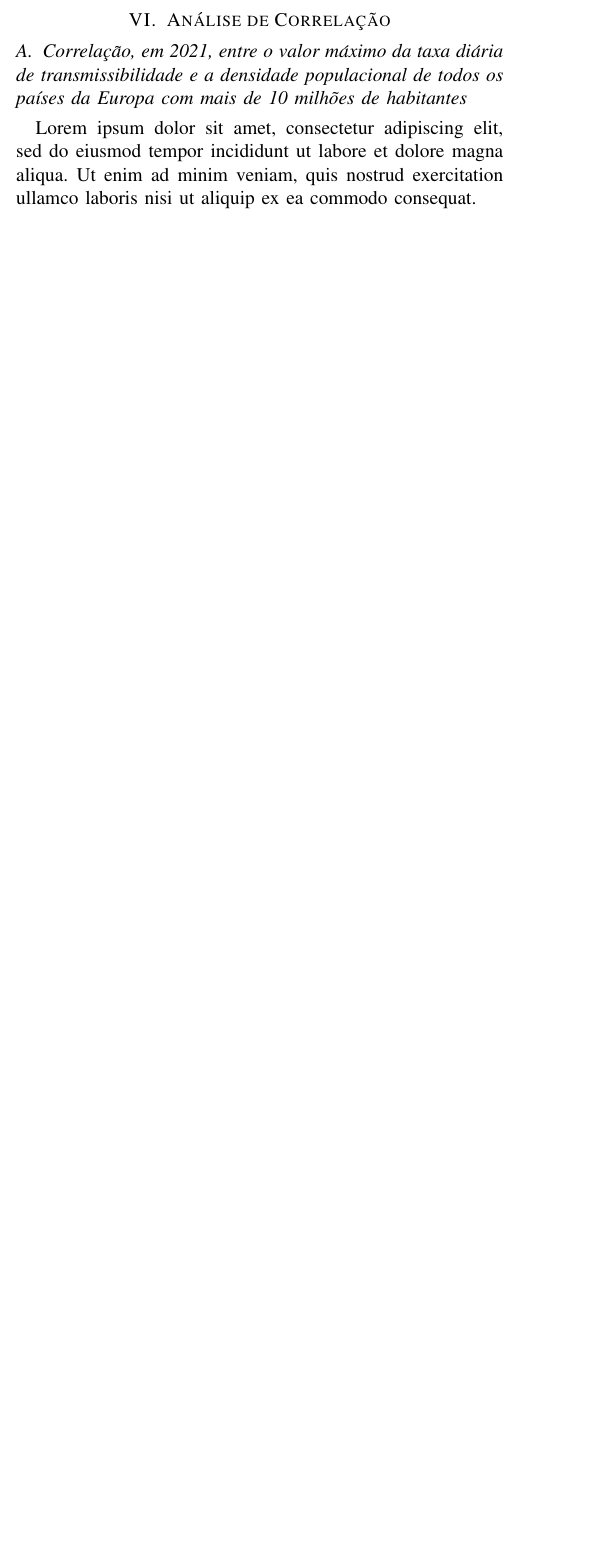
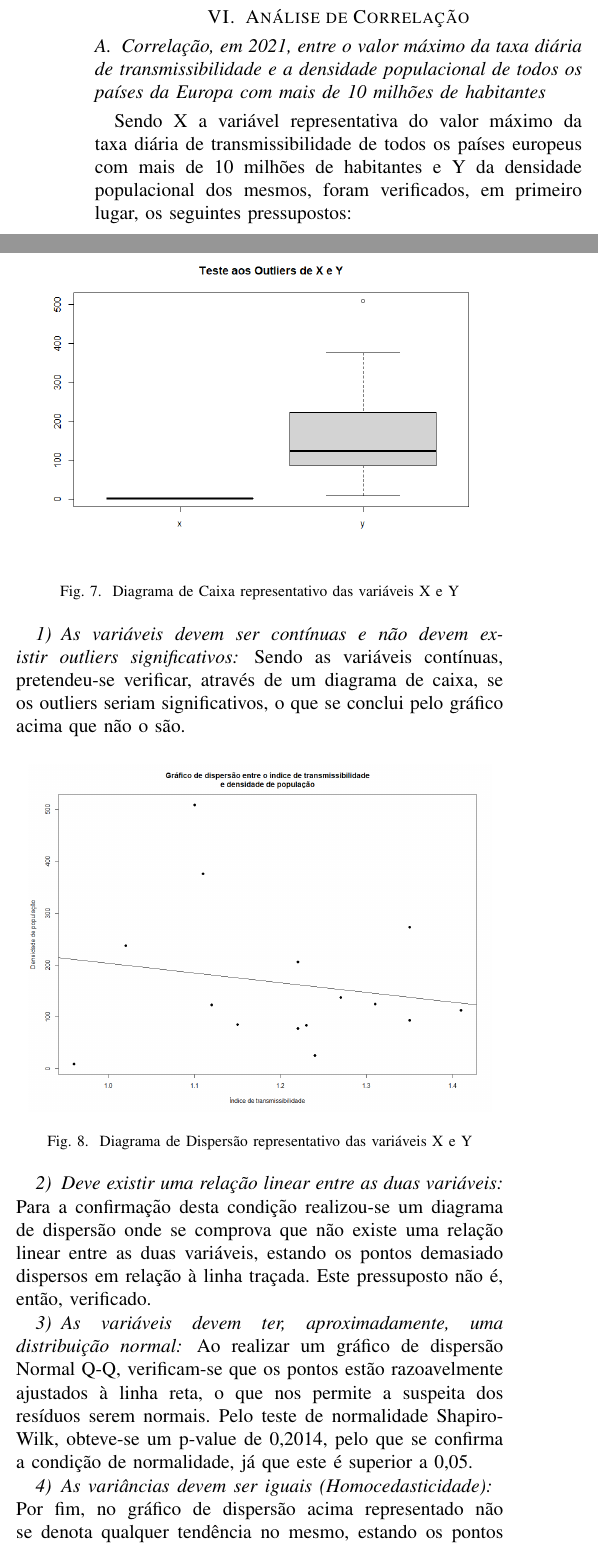
Before and after one commit to sofia-amc3/anadi-report, a LaTeX paper (article/article.tex): part of one column of page 3 of 4 before the commit and two parts of the columns of page 4 of 6 after it, the two joined at a grey line, cut so that both start at the same text, the shorter picture padded with empty space. The pictures show the PDF file article/article.pdf that the author committed with the source.

Commit message:
Exercise 3a), 2a) and 2c) R and Latex

```diff
--- a/article/article.tex
+++ b/article/article.tex
@@ -143,5 +143,10 @@ x\in [Q1-1.5\times IQR, Q3+1.5\times IQR]\label{eq}
 
 \section{Análise Inferencial} % ------------------------------------------------------
 
-\subsection{X}
-Lorem ipsum dolor sit amet, consectetur adipiscing elit, sed do eiusmod tempor incididunt ut labore et dolore magna aliqua. Ut enim ad minim veniam, quis nostrud exercitation ullamco laboris nisi ut aliquip ex ea commodo consequat.
+\subsection{Verificação se a média da taxa transmissibilidade no Reino Unido é superior à média da taxa de transmissibilidade em Portugal, relativamente aos dados de 30 dias}
+
+\begin{figure}[htbp]
+\centerline{\includegraphics[width=0.95\columnwidth]{images/02.a.png}}
+\caption{Diagrama de Dispersão representativo do teste à normalidade das populações do Reino Unido e Portugal}
+\label{fig}
+\end{figure}
@@ -148,6 +159,12 @@ Lorem ipsum dolor sit amet, consectetur adipiscing elit, sed do eiusmod tempor i
+   	H_{1}:\mu _{uk}> \mu _{pt}
+  \end{array}
+\end{equation}
+
+Como os dados são relativos a 30 dias, pode-se concluir que as amostra de ambos os países seguem uma distribuição aproximadamente normal, através do Teorema do Limite Central, sendo que esta conclusão foi verificada com os testes de Shapiro-Wilk (p-value = 0.686), Lillierfors (p-value = 0. 1533) e, também, pelo método gráfico (representado na figura acima), que demonstra que as variáveis têm uma relação linear.
+
+Ao saber que as distribuições são normais e são emparelhadas, uma vez que partilham a variável dos dias, realizou-se um t-Test que obteve um p-value igual a 0.8652, que permite concluir que não se deve rejeitar a hipótese nula, ou seja, que as médias das taxas de transmissibilidade dos dois países são idênticas, a um nível de significância superior a 8.5\%. Logo, a média da taxa de transmissibilidade do Reino unido é semelhante à média registada em Portugal.
+
 
 \subsection{X}
 Lorem ipsum dolor sit amet, consectetur adipiscing elit, sed do eiusmod tempor incididunt ut labore et dolore magna aliqua. Ut enim ad minim veniam, quis nostrud exercitation ullamco laboris nisi ut aliquip ex ea commodo consequat.
 
-\subsection{X}
-Lorem ipsum dolor sit amet, consectetur adipiscing elit, sed do eiusmod tempor incididunt ut labore et dolore magna aliqua. Ut enim ad minim veniam, quis nostrud exercitation ullamco laboris nisi ut aliquip ex ea commodo consequat.
@@ -153,0 +182,7 @@ Lorem ipsum dolor sit amet, consectetur adipiscing elit, sed do eiusmod tempor i
+  \end{array}
+\end{equation}
+
+Com a obtenção dos dados pretendidos para cada continente, realizaram-se testes de Shapiro-Wilk para verificar a normalidade dos dados referentes a cada continente sendo que os resultados obtidos nos valores dos p-values (X) demonstram que Ásia, Europa e América do Sul não seguem distribuições normais uma vez que os seus p-values são inferiores a 0.05, rejeitando, assim, a hipótese nula.
+
+\begin{equation}
+	\begin{array}{l}
@@ -154,8 +199,63 @@ Lorem ipsum dolor sit amet, consectetur adipiscing elit, sed do eiusmod tempor i
+\begin{equation}
+p-value = 1.437\times 10^{-11}\label{eq}
+\end{equation}
+
+Com os resultados destes testes, conclui-se que não é possível realizar um teste One-Way ANOVA para verificar a igualdade das médias dos dados de cada continente, pelo que se realizou um teste Kruskal-Wallis, onde se obteve o p-value indicado abaixo.
+
+\begin{equation}
+p-value = 2.2\times 10^{-16}\label{eq}
+\end{equation}
+
+Isto permite concluir que se deve rejeitar a hipótese nula, ou seja, que não existe igualdade entre os números médios de mortos diários, por milhão de habitantes, entre os continentes.
+
 
 \section{Análise de Correlação} % ------------------------------------------------------
 
 \subsection{Correlação, em 2021, entre o valor máximo da taxa diária de transmissibilidade e a densidade populacional de todos os países da Europa com mais de 10 milhões de habitantes}
-Lorem ipsum dolor sit amet, consectetur adipiscing elit, sed do eiusmod tempor incididunt ut labore et dolore magna aliqua. Ut enim ad minim veniam, quis nostrud exercitation ullamco laboris nisi ut aliquip ex ea commodo consequat.
+
+Sendo X a variável representativa do valor máximo da taxa diária de transmissibilidade de todos os países europeus com mais de 10 milhões de habitantes e Y da densidade populacional dos mesmos, foram verificados, em primeiro lugar, os seguintes pressupostos:
+
+\subsubsection{As variáveis devem ser contínuas e não devem existir outliers significativos}
+
+\begin{figure}[htbp]
+\centerline{\includegraphics[width=0.95\columnwidth]{images/03.a.1.png}}
+\caption{Diagrama de Caixa representativo das variáveis X e Y}
+\label{fig}
+\end{figure}
+
+Sendo as variáveis contínuas, pretendeu-se verificar, através de um diagrama de caixa, se os outliers seriam significativos, o que se conclui pelo gráfico acima que não o são.
+
+\subsubsection{Deve existir uma relação linear entre as duas variáveis}
+
+\begin{figure}[htbp]
+\centerline{\includegraphics[width=0.95\columnwidth]{images/03.a.2.png}}
+\caption{Diagrama de Dispersão representativo das variáveis X e Y}
+\label{fig}
+\end{figure}
+
+Para a confirmação desta condição realizou-se um diagrama de dispersão onde se comprova que não existe uma relação linear entre as duas variáveis, estando os pontos demasiado dispersos em relação à linha traçada. Este pressuposto não é, então, verificado.
+
+\subsubsection{As variáveis devem ter, aproximadamente, uma distribuição normal}
+
+\begin{figure}[htbp]
+\centerline{\includegraphics[width=0.95\columnwidth]{images/03.a.3.png}}
+\caption{Gráfico de Dispersão Normal Q-Q representativo das variáveis X e Y}
+\label{fig}
+\end{figure}
+
+Ao realizar um gráfico de dispersão Normal Q-Q, verificam-se que os pontos estão razoavelmente ajustados à linha reta, o que nos permite a suspeita dos resíduos serem normais. Pelo teste de normalidade Shapiro-Wilk, obteve-se um p-value de 0,2014, pelo que se confirma a condição de normalidade, já que este é superior a 0,05.
+
+\subsubsection{As variâncias devem ser iguais (Homocedasticidade)}
+
+\begin{figure}[htbp]
+\centerline{\includegraphics[width=0.95\columnwidth]{images/03.a.4.png}}
+\caption{Diagrama de Dispersão ajustado representativo das variáveis X e Y}
+\label{fig}
+\end{figure}
+
+Por fim, no gráfico de dispersão acima representado não se denota qualquer tendência no mesmo, estando os pontos aleatoriamente distribuídos em torno do valor 0, onde se traçou uma linha. Assim, temos indícios de que a variância dos resíduos é homocedástica, contudo, sendo a amostra pequena (x e y = 15), testou-se também a variância. No teste à variância o p-value obtido é ligeiramente acima de 0,05 (0,05919), o que nos permite aceitar a análise anterior e concluir que as variâncias são iguais.
+
+Verificados três dos pressupostos anteriores, procedeu-se à realização de um Teste de Correlação Linear de Pearson, onde se concluiu que, de facto, as variáveis estão fracamente correlacionadas, uma vez que o valor de r obtido é próximo de 0 (-0,175886) e o valor de p-value não é significativo, estando bastante acima de 0,05 (0,5306).
 
 \subsection{Correlação, em 2021, entre o total de mortos por milhão de habitantes e a percentagem da população com 65 anos ou mais em todos os países da Europa com mais de 10 milhões de habitantes}
 Lorem ipsum dolor sit amet, consectetur adipiscing elit, sed do eiusmod tempor incididunt ut labore et dolore magna aliqua. Ut enim ad minim veniam, quis nostrud exercitation ullamco laboris nisi ut aliquip ex ea commodo consequat.
```
Also changed, not shown: article/article.pdf, article/images/02.a.png (added), article/images/03.a.1.png (added), article/images/03.a.2.png (added), article/images/03.a.3.png (added), article/images/03.a.4.png (added), article/images/03.a.png (deleted), article/images/03.b.png (deleted), article/article.tex (36 more changed lines), 4 other files.
